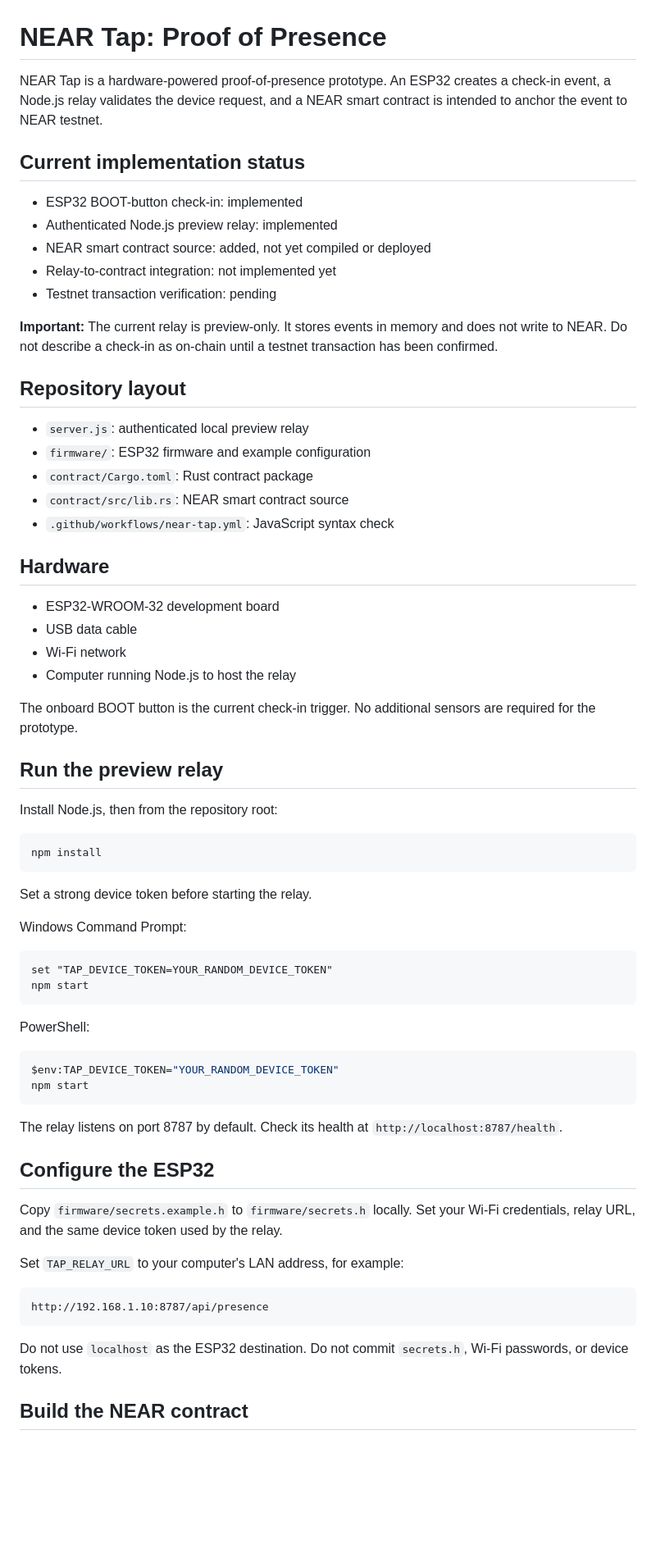
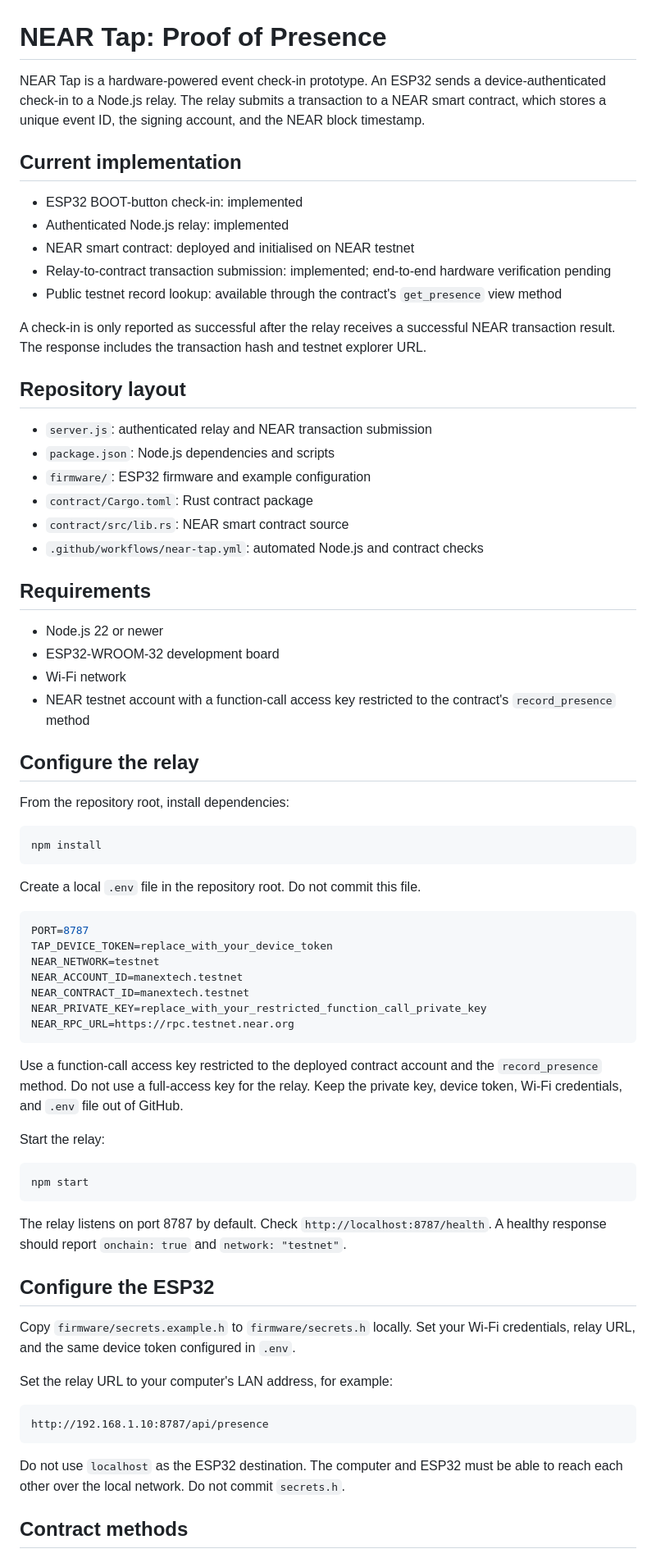
Before and after one commit to manex-tech/near-tap, a Markdown page: README.md, the part around one of its changes. Shown at 82% size. GitHub-like rendering; blank space fills up the shorter version.

Commit message:
Document NEAR testnet relay integration and setup

````diff
--- a/README.md
+++ b/README.md
@@ -1,71 +1,74 @@
 # NEAR Tap: Proof of Presence
 
-NEAR Tap is a hardware-powered proof-of-presence prototype. An ESP32 creates a check-in event, a Node.js relay validates the device request, and a NEAR smart contract is intended to anchor the event to NEAR testnet.
+NEAR Tap is a hardware-powered event check-in prototype. An ESP32 sends a device-authenticated check-in to a Node.js relay. The relay submits a transaction to a NEAR smart contract, which stores a unique event ID, the signing account, and the NEAR block timestamp.
 
-## Current implementation status
+## Current implementation
 
 - ESP32 BOOT-button check-in: implemented
-- Authenticated Node.js preview relay: implemented
-- NEAR smart contract source: added, not yet compiled or deployed
-- Relay-to-contract integration: not implemented yet
-- Testnet transaction verification: pending
+- Authenticated Node.js relay: implemented
+- NEAR smart contract: deployed and initialised on NEAR testnet
+- Relay-to-contract transaction submission: implemented; end-to-end hardware verification pending
+- Public testnet record lookup: available through the contract's `get_presence` view method
 
-**Important:** The current relay is preview-only. It stores events in memory and does not write to NEAR. Do not describe a check-in as on-chain until a testnet transaction has been confirmed.
+A check-in is only reported as successful after the relay receives a successful NEAR transaction result. The response includes the transaction hash and testnet explorer URL.
 
 ## Repository layout
 
-- `server.js`: authenticated local preview relay
+- `server.js`: authenticated relay and NEAR transaction submission
+- `package.json`: Node.js dependencies and scripts
 - `firmware/`: ESP32 firmware and example configuration
 - `contract/Cargo.toml`: Rust contract package
 - `contract/src/lib.rs`: NEAR smart contract source
-- `.github/workflows/near-tap.yml`: JavaScript syntax check
+- `.github/workflows/near-tap.yml`: automated Node.js and contract checks
 
-## Hardware
+## Requirements
 
+- Node.js 22 or newer
 - ESP32-WROOM-32 development board
-- USB data cable
 - Wi-Fi network
-- Computer running Node.js to host the relay
+- NEAR testnet account with a function-call access key restricted to the contract's `record_presence` method
 
-The onboard BOOT button is the current check-in trigger. No additional sensors are required for the prototype.
+## Configure the relay
 
-## Run the preview relay
+From the repository root, install dependencies:
 
-Install Node.js, then from the repository root:
-
-```bash
+```powershell
 npm install
 ```
 
-Set a strong device token before starting the relay.
+Create a local `.env` file in the repository root. Do not commit this file.
 
-Windows Command Prompt:
+```env
+PORT=8787
+TAP_DEVICE_TOKEN=replace_with_your_device_token
+NEAR_NETWORK=testnet
+NEAR_ACCOUNT_ID=manextech.testnet
+NEAR_CONTRACT_ID=manextech.testnet
+NEAR_PRIVATE_KEY=replace_with_your_restricted_function_call_private_key
+NEAR_RPC_URL=https://rpc.testnet.near.org
+```
 
-```cmd
-set "TAP_DEVICE_TOKEN=YOUR_RANDOM_DEVICE_TOKEN"
+Use a function-call access key restricted to the deployed contract account and the `record_presence` method. Do not use a full-access key for the relay. Keep the private key, device token, Wi-Fi credentials, and `.env` file out of GitHub.
+
+Start the relay:
+
+```powershell
 npm start
 ```
 
-PowerShell:
-
-```powershell
-$env:TAP_DEVICE_TOKEN="YOUR_RANDOM_DEVICE_TOKEN"
-npm start
-```
-
-The relay listens on port 8787 by default. Check its health at `http://localhost:8787/health`.
+The relay listens on port 8787 by default. Check `http://localhost:8787/health`. A healthy response should report `onchain: true` and `network: "testnet"`.
 
 ## Configure the ESP32
 
-Copy `firmware/secrets.example.h` to `firmware/secrets.h` locally. Set your Wi-Fi credentials, relay URL, and the same device token used by the relay.
+Copy `firmware/secrets.example.h` to `firmware/secrets.h` locally. Set your Wi-Fi credentials, relay URL, and the same device token configured in `.env`.
 
-Set `TAP_RELAY_URL` to your computer's LAN address, for example:
+Set the relay URL to your computer's LAN address, for example:
 
 ```text
 http://192.168.1.10:8787/api/presence
 ```
 
-Do not use `localhost` as the ESP32 destination. Do not commit `secrets.h`, Wi-Fi passwords, or device tokens.
+Do not use `localhost` as the ESP32 destination. The computer and ESP32 must be able to reach each other over the local network. Do not commit `secrets.h`.
 
-## Build the NEAR contract
+## Contract methods
 
````
Also changed, not shown: other parts of README.md (+12 -19 lines).
